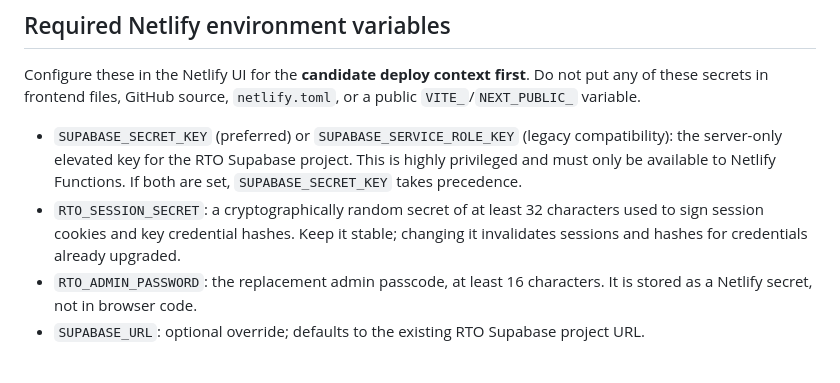
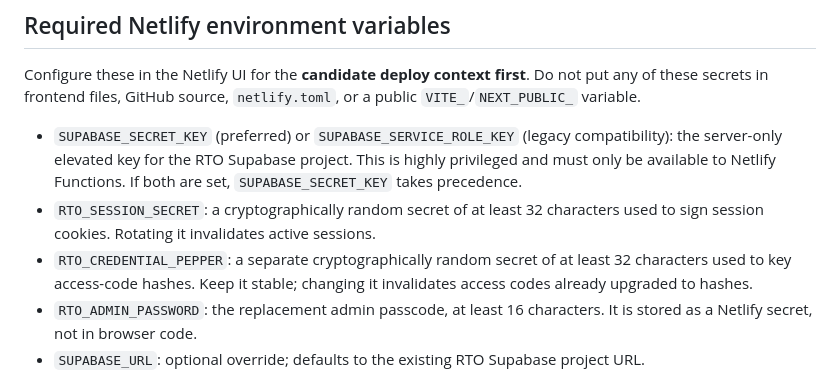
Before and after one commit to reviewtapoperate-glitch/rto, a Markdown page: netlify/functions/README.md, the part around the change. Rendered like a GitHub page.

Commit message:
docs: document separate stable credential hashing pepper

```diff
--- a/netlify/functions/README.md
+++ b/netlify/functions/README.md
@@ -7,7 +7,8 @@ The `rto-auth` Netlify Function routes admin, owner-code, and member sign-in thr
 Configure these in the Netlify UI for the **candidate deploy context first**. Do not put any of these secrets in frontend files, GitHub source, `netlify.toml`, or a public `VITE_`/`NEXT_PUBLIC_` variable.
 
 - `SUPABASE_SECRET_KEY` (preferred) or `SUPABASE_SERVICE_ROLE_KEY` (legacy compatibility): the server-only elevated key for the RTO Supabase project. This is highly privileged and must only be available to Netlify Functions. If both are set, `SUPABASE_SECRET_KEY` takes precedence.
-- `RTO_SESSION_SECRET`: a cryptographically random secret of at least 32 characters used to sign session cookies and key credential hashes. Keep it stable; changing it invalidates sessions and hashes for credentials already upgraded.
+- `RTO_SESSION_SECRET`: a cryptographically random secret of at least 32 characters used to sign session cookies. Rotating it invalidates active sessions.
+- `RTO_CREDENTIAL_PEPPER`: a separate cryptographically random secret of at least 32 characters used to key access-code hashes. Keep it stable; changing it invalidates access codes already upgraded to hashes.
 - `RTO_ADMIN_PASSWORD`: the replacement admin passcode, at least 16 characters. It is stored as a Netlify secret, not in browser code.
 - `SUPABASE_URL`: optional override; defaults to the existing RTO Supabase project URL.
 
```
